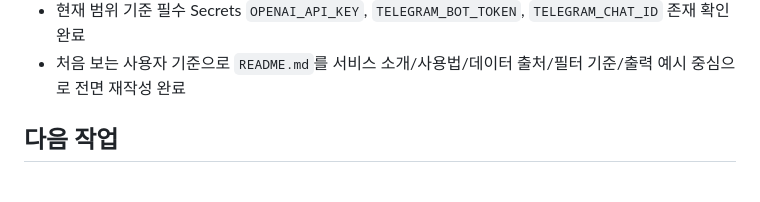
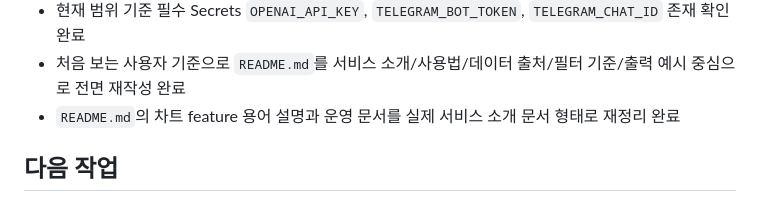
Before and after one commit to gokoy/StockAgent, a Markdown page: STATUS.md, the part around the change. Rendered like a GitHub page.

```diff
--- a/STATUS.md
+++ b/STATUS.md
@@ -171,6 +171,7 @@
 - GitHub Variables 운영 기본값 세팅 완료
 - 현재 범위 기준 필수 Secrets `OPENAI_API_KEY`, `TELEGRAM_BOT_TOKEN`, `TELEGRAM_CHAT_ID` 존재 확인 완료
 - 처음 보는 사용자 기준으로 `README.md`를 서비스 소개/사용법/데이터 출처/필터 기준/출력 예시 중심으로 전면 재작성 완료
+- `README.md`의 차트 feature 용어 설명과 운영 문서를 실제 서비스 소개 문서 형태로 재정리 완료
 
 ## 다음 작업
 
```
Also changed, not shown: README.md (+100 -50 lines).
